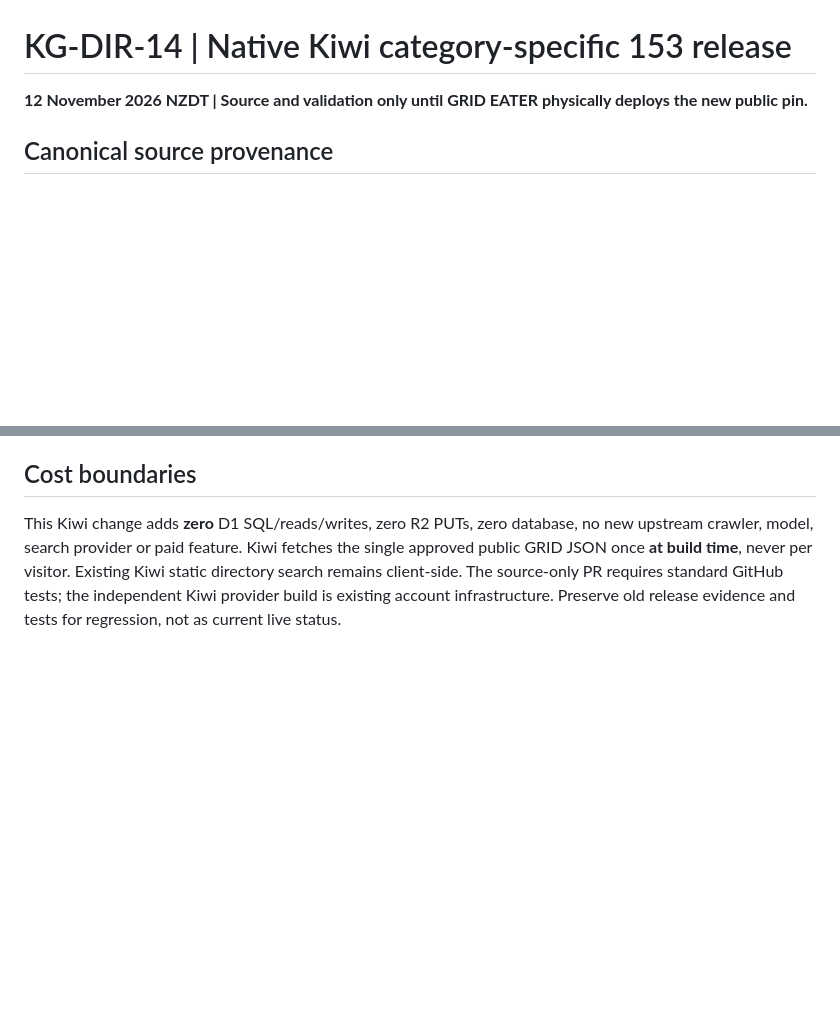
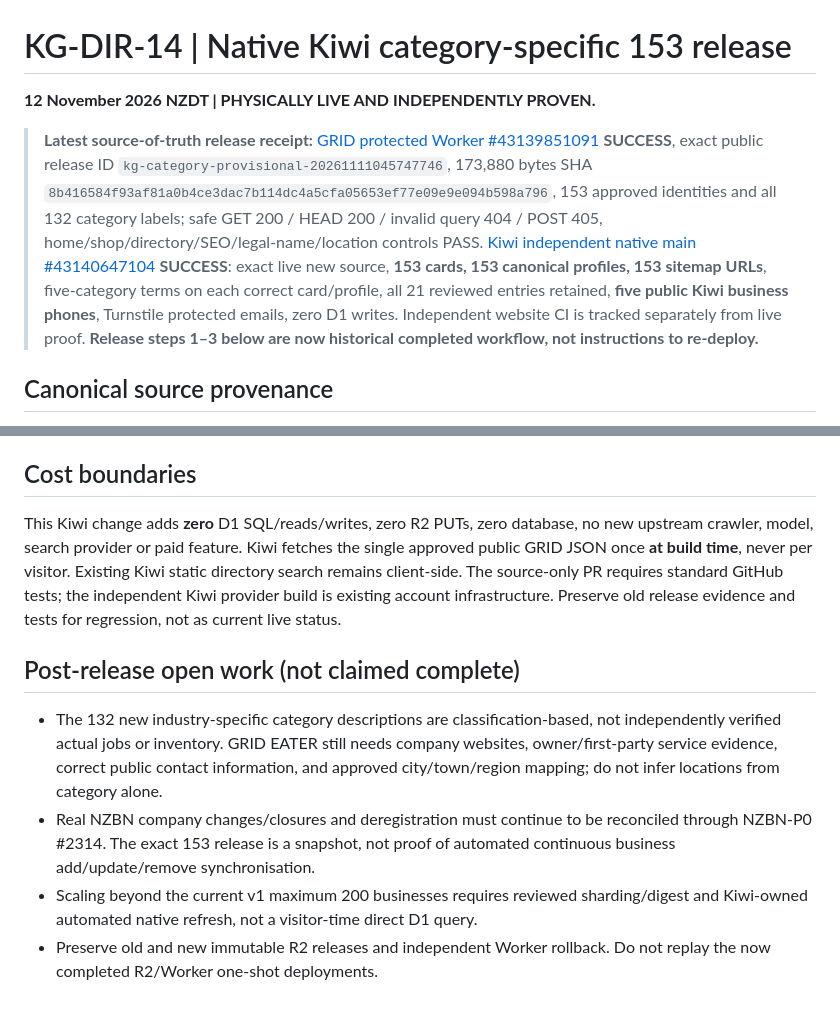
Before and after one commit to meeeeeooooowwwwwww/kiwigardener, a Markdown page: docs/KG-DIR-14-153-CATEGORY-SOURCE-RELEASE.md, 2 parts joined by grey strips. GitHub-like rendering; blank space fills up the shorter version.

Commit message:
docs(kiwi): independently verified live category-rich 153 milestone and remaining NZBN follow-up

```diff
--- a/docs/KG-DIR-14-153-CATEGORY-SOURCE-RELEASE.md
+++ b/docs/KG-DIR-14-153-CATEGORY-SOURCE-RELEASE.md
@@ -1,5 +1,9 @@
 # KG-DIR-14 | Native Kiwi category-specific 153 release
-**12 November 2026 NZDT | Source and validation only until GRID EATER physically deploys the new public pin.**
+**12 November 2026 NZDT | PHYSICALLY LIVE AND INDEPENDENTLY PROVEN.**
+
+> **Latest source-of-truth release receipt:** [GRID protected Worker #43139851091](https://github.com/meeeeeooooowwwwwww/grideater/actions/runs/43139851091) **SUCCESS**, exact public release ID `kg-category-provisional-20261111045747746`, 173,880 bytes SHA `8b416584f93af81a0b4ce3dac7b114dc4a5cfa05653ef77e09e9e094b598a796`, 153 approved identities and all 132 category labels; safe GET 200 / HEAD 200 / invalid query 404 / POST 405, home/shop/directory/SEO/legal-name/location controls PASS. [Kiwi independent native main #43140647104](https://github.com/meeeeeooooowwwwwww/kiwigardener/actions/runs/43140647104) **SUCCESS**: exact live new source, **153 cards, 153 canonical profiles, 153 sitemap URLs**, five-category terms on each correct card/profile, all 21 reviewed entries retained, **five public Kiwi business phones**, Turnstile protected emails, zero D1 writes. Independent website CI is tracked separately from live proof. **Release steps 1–3 below are now historical completed workflow, not instructions to re-deploy.**
+
+
 
 ## Canonical source provenance
 GRID EATER remains the only canonical master. The existing approved independent gardening directory contains **153 NZBN business identities**, of which 21 have previously source-reviewed business offerings and 132 are approved as **provisional** NZBN/BIC-related gardening discovery leads. There are **no additional business identities** in this release.
@@ -20,3 +24,9 @@ All 153 businesses must remain in one accessible native directory, with 153 uniq
 
 ## Cost boundaries
 This Kiwi change adds **zero** D1 SQL/reads/writes, zero R2 PUTs, zero database, no new upstream crawler, model, search provider or paid feature. Kiwi fetches the single approved public GRID JSON once **at build time**, never per visitor. Existing Kiwi static directory search remains client-side. The source-only PR requires standard GitHub tests; the independent Kiwi provider build is existing account infrastructure. Preserve old release evidence and tests for regression, not as current live status.
+
+## Post-release open work (not claimed complete)
+- The 132 new industry-specific category descriptions are classification-based, not independently verified actual jobs or inventory. GRID EATER still needs company websites, owner/first-party service evidence, correct public contact information, and approved city/town/region mapping; do not infer locations from category alone.
+- Real NZBN company changes/closures and deregistration must continue to be reconciled through NZBN-P0 #2314. The exact 153 release is a snapshot, not proof of automated continuous business add/update/remove synchronisation.
+- Scaling beyond the current v1 maximum 200 businesses requires reviewed sharding/digest and Kiwi-owned automated native refresh, not a visitor-time direct D1 query.
+- Preserve old and new immutable R2 releases and independent Worker rollback. Do not replay the now completed R2/Worker one-shot deployments.
```
